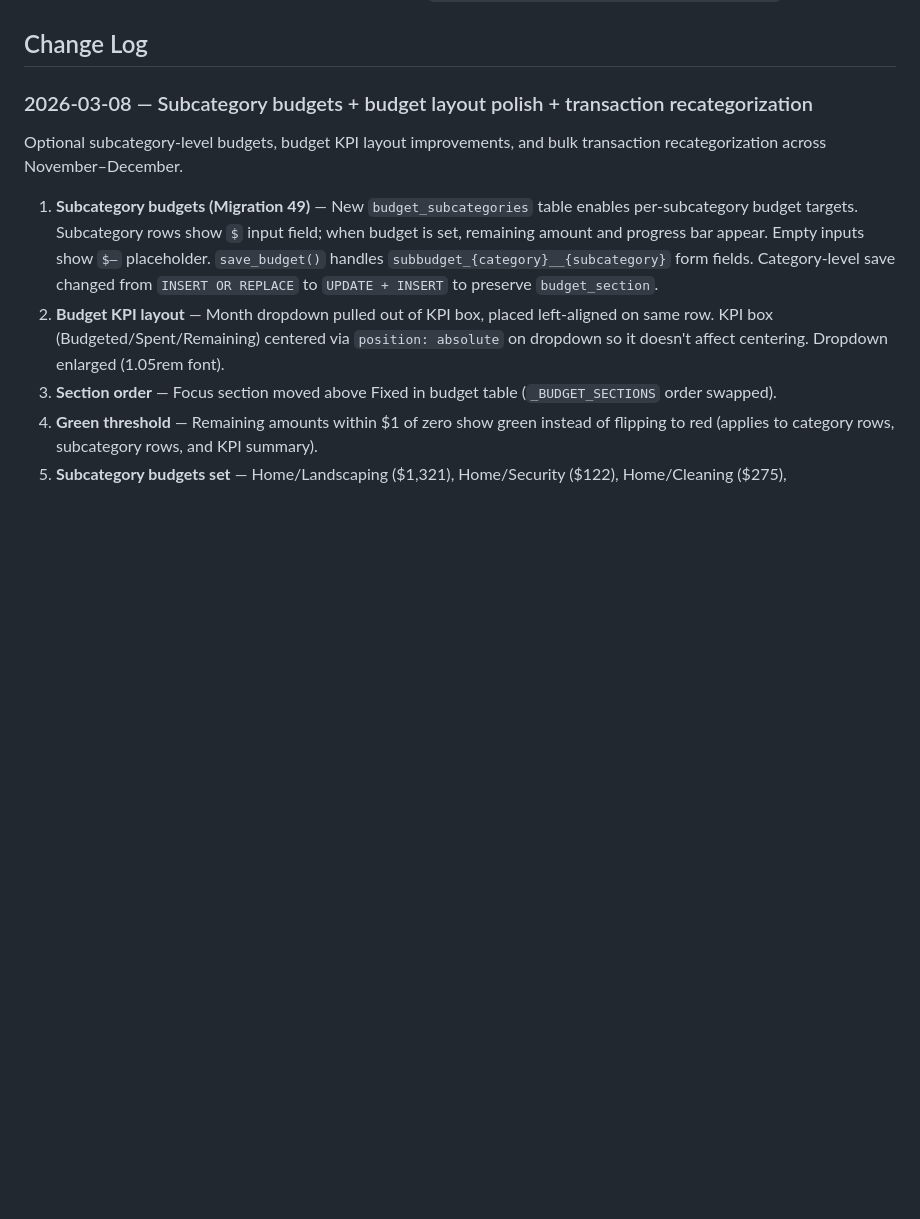
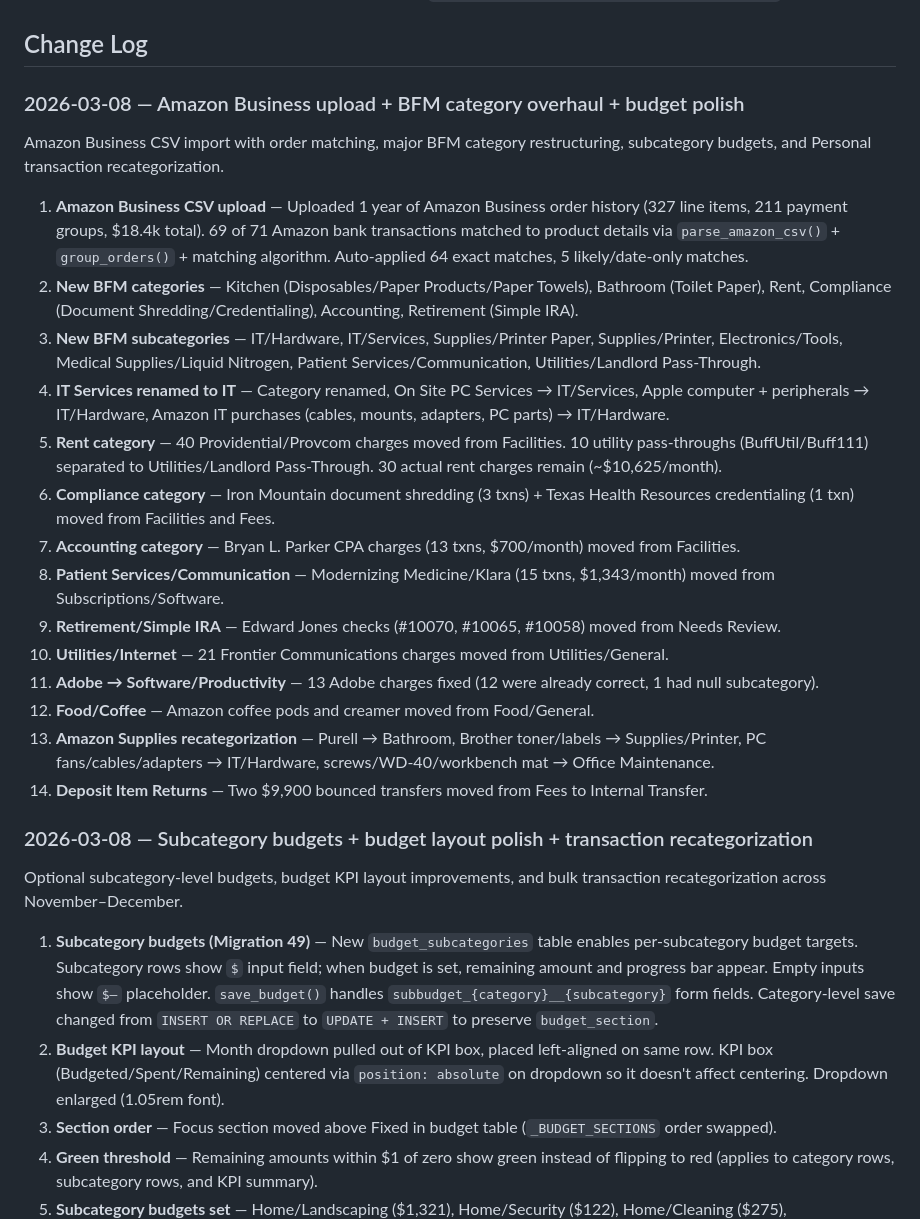
Before and after one commit to rabuffington22/expense-tracker, a Markdown page: CLAUDE.md, the part around the change. Drawn GitHub-style; blank space fills up the shorter version.

Commit message:
Update CLAUDE.md: Amazon Business upload + BFM category overhaul
Added changelog entry for Amazon Business CSV import (210 orders),
new BFM categories (Kitchen, Bathroom, Rent, Compliance, Accounting,
Retirement), IT Services renamed to IT, and bulk transaction
recategorization across Dec 2025 - Mar 2026.

Co-Authored-By: Claude Opus 4.6 <noreply@anthropic.com>

```diff
--- a/CLAUDE.md
+++ b/CLAUDE.md
@@ -364,6 +364,24 @@ Long-term net worth projections at `/planning`. Settings stored in `personal.sql
 - **HTMX** — Cashflow account dropdown populated via `GET /planning/cashflow-accounts/<entity_key>`.
 
 ## Change Log
+
+### 2026-03-08 — Amazon Business upload + BFM category overhaul + budget polish
+Amazon Business CSV import with order matching, major BFM category restructuring, subcategory budgets, and Personal transaction recategorization.
+
+1. **Amazon Business CSV upload** — Uploaded 1 year of Amazon Business order history (327 line items, 211 payment groups, $18.4k total). 69 of 71 Amazon bank transactions matched to product details via `parse_amazon_csv()` + `group_orders()` + matching algorithm. Auto-applied 64 exact matches, 5 likely/date-only matches.
+2. **New BFM categories** — Kitchen (Disposables/Paper Products/Paper Towels), Bathroom (Toilet Paper), Rent, Compliance (Document Shredding/Credentialing), Accounting, Retirement (Simple IRA).
+3. **New BFM subcategories** — IT/Hardware, IT/Services, Supplies/Printer Paper, Supplies/Printer, Electronics/Tools, Medical Supplies/Liquid Nitrogen, Patient Services/Communication, Utilities/Landlord Pass-Through.
+4. **IT Services renamed to IT** — Category renamed, On Site PC Services → IT/Services, Apple computer + peripherals → IT/Hardware, Amazon IT purchases (cables, mounts, adapters, PC parts) → IT/Hardware.
+5. **Rent category** — 40 Providential/Provcom charges moved from Facilities. 10 utility pass-throughs (BuffUtil/Buff111) separated to Utilities/Landlord Pass-Through. 30 actual rent charges remain (~$10,625/month).
+6. **Compliance category** — Iron Mountain document shredding (3 txns) + Texas Health Resources credentialing (1 txn) moved from Facilities and Fees.
+7. **Accounting category** — Bryan L. Parker CPA charges (13 txns, $700/month) moved from Facilities.
+8. **Patient Services/Communication** — Modernizing Medicine/Klara (15 txns, $1,343/month) moved from Subscriptions/Software.
+9. **Retirement/Simple IRA** — Edward Jones checks (#10070, #10065, #10058) moved from Needs Review.
+10. **Utilities/Internet** — 21 Frontier Communications charges moved from Utilities/General.
+11. **Adobe → Software/Productivity** — 13 Adobe charges fixed (12 were already correct, 1 had null subcategory).
+12. **Food/Coffee** — Amazon coffee pods and creamer moved from Food/General.
+13. **Amazon Supplies recategorization** — Purell → Bathroom, Brother toner/labels → Supplies/Printer, PC fans/cables/adapters → IT/Hardware, screws/WD-40/workbench mat → Office Maintenance.
+14. **Deposit Item Returns** — Two $9,900 bounced transfers moved from Fees to Internal Transfer.
 
 ### 2026-03-08 — Subcategory budgets + budget layout polish + transaction recategorization
 Optional subcategory-level budgets, budget KPI layout improvements, and bulk transaction recategorization across November–December.
```
